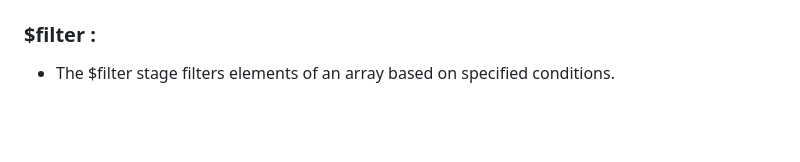
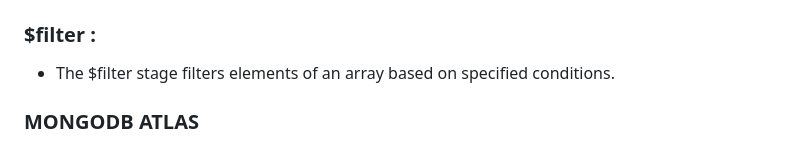
Before and after one commit to kapilsarkar/BACKEND-DEVELOPMENT-IN-NODE-JS, a Markdown page: MONGODB/readme.md, the part around the change. GitHub-like rendering; blank space fills up the shorter version.

Commit message:
somepartsadded

```diff
--- a/MONGODB/readme.md
+++ b/MONGODB/readme.md
@@ -1912,3 +1912,5 @@ Output : `[
 ### $filter :
 
 - The $filter stage filters elements of an array based on specified conditions.
+
+### MONGODB ATLAS
```
